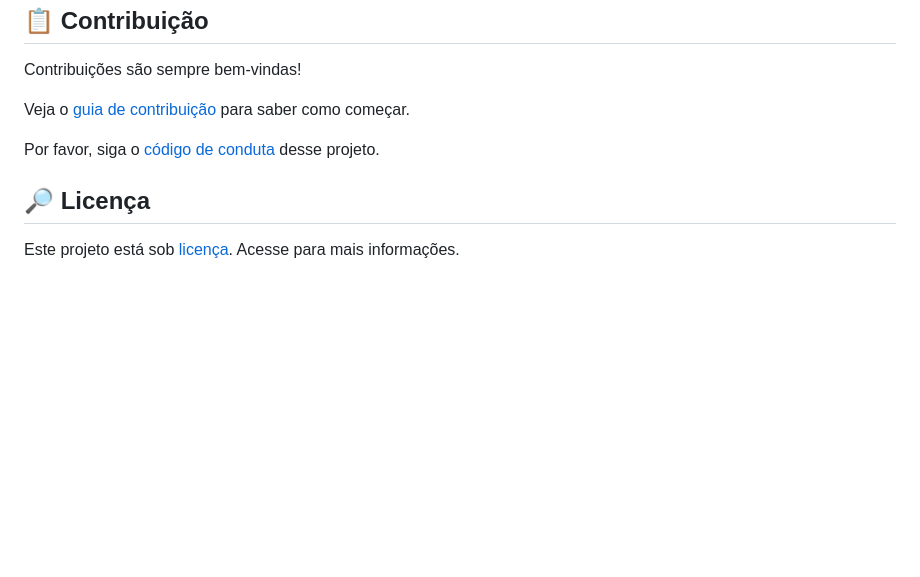
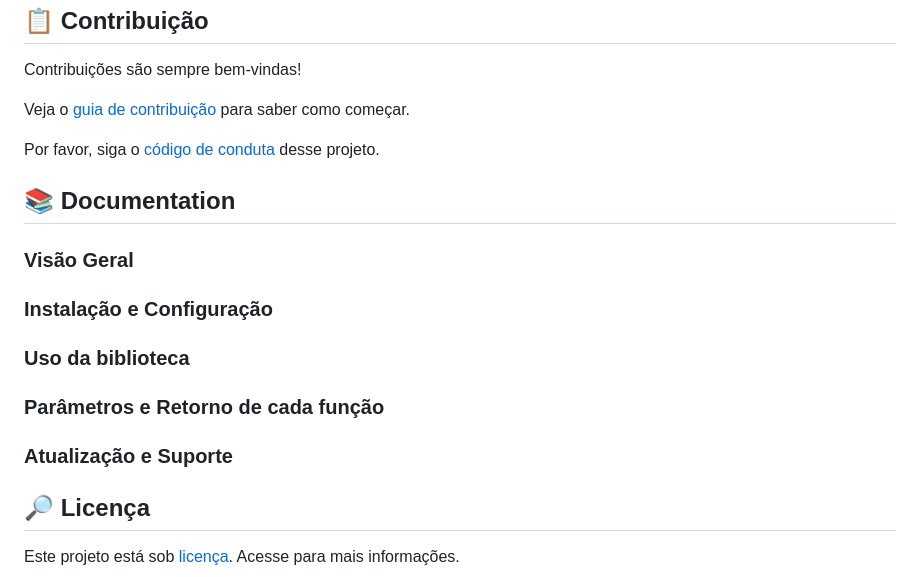
Before and after one commit to fga-eps-mds/2023.1-RelatorioGitPython, a Markdown page: README.md, the part around the change. Rendered like a GitHub page; blank space fills up the shorter version.

```diff
--- a/README.md
+++ b/README.md
@@ -49,5 +49,13 @@ Veja o [guia de contribuição](/CONTRIBUTING.md) para saber como começar.
 
 Por favor, siga o [código de conduta](docs/CODE_OF_CONDUCT.md) desse projeto.
 
+## :books: Documentation
+### Visão Geral
+### Instalação e Configuração
+### Uso da biblioteca
+### Parâmetros e Retorno de cada função
+### Atualização e Suporte
+
+
 ## :mag_right: Licença
 Este projeto está sob [licença](/LICENSE). Acesse para mais informações.
```
